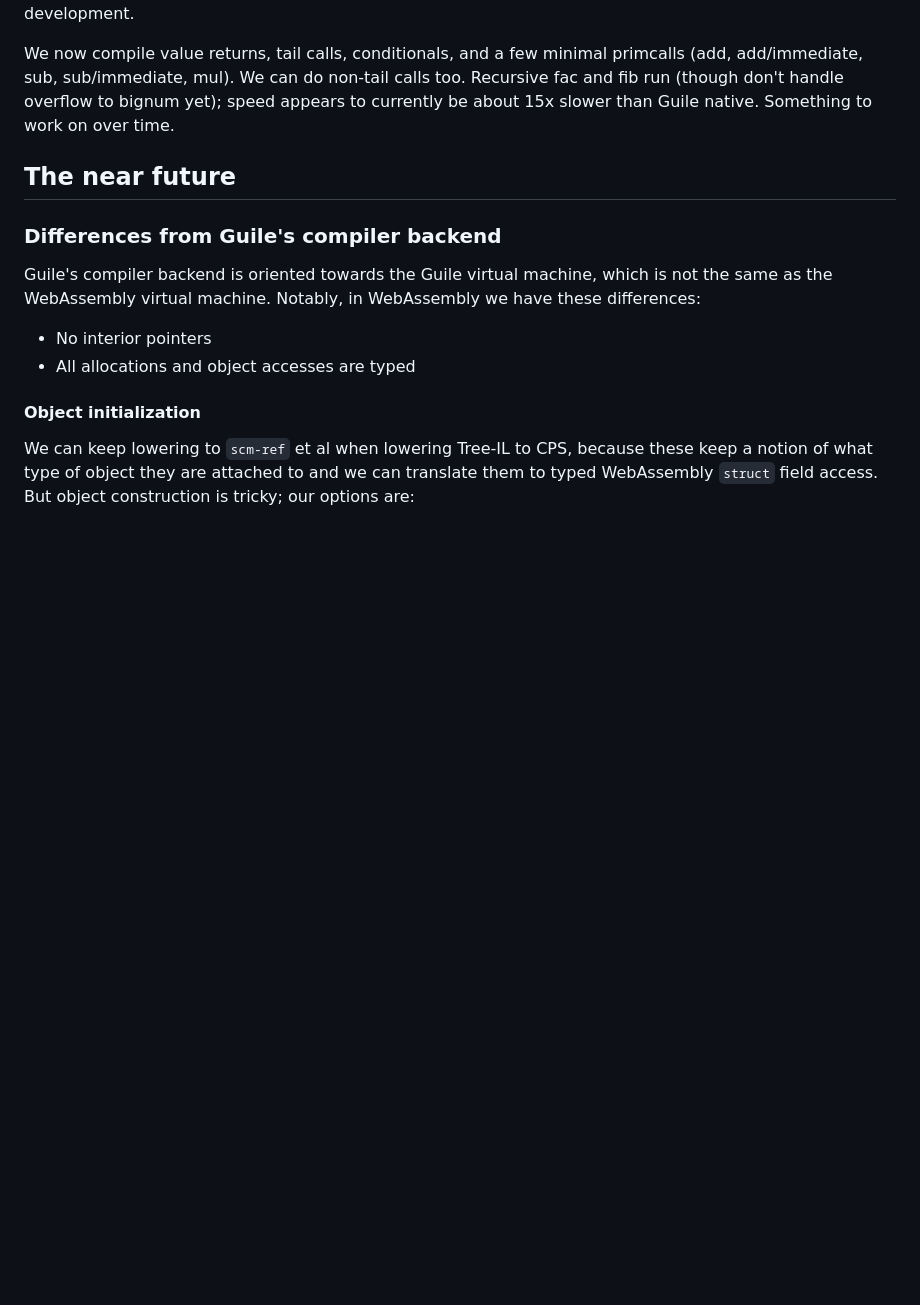
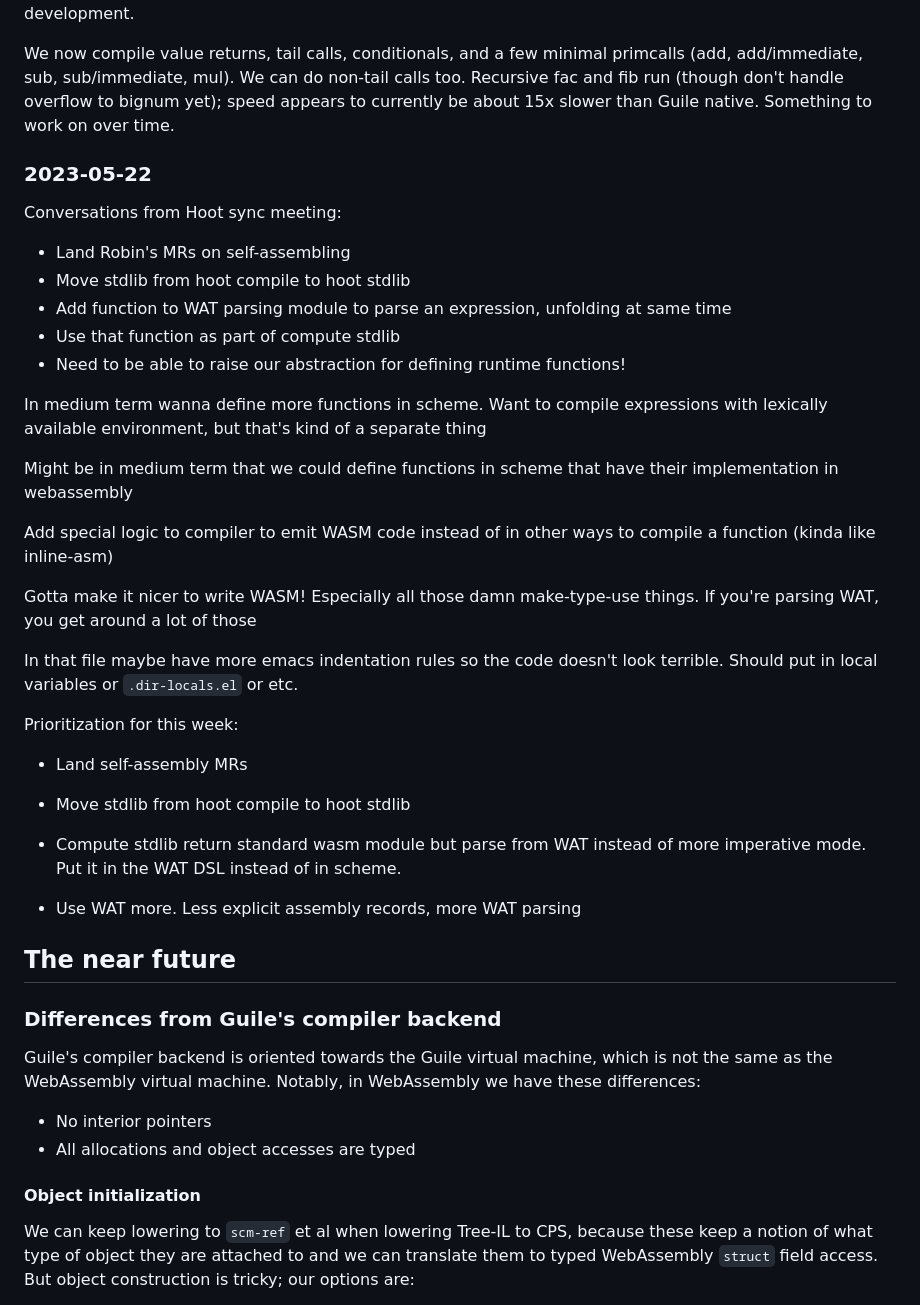
Before and after one commit to v128store/guile-hoot, a Markdown page: design/log.md, the part around the change. Rendered like a GitHub page; blank space fills up the shorter version.

Commit message:
Notes from 2023-05-22 Hoot sync meeting

```diff
--- a/design/log.md
+++ b/design/log.md
@@ -164,6 +164,44 @@ do non-tail calls too.  Recursive fac and fib run (though don't handle
 overflow to bignum yet); speed appears to currently be about 15x slower
 than Guile native.  Something to work on over time.
 
+### 2023-05-22
+
+Conversations from Hoot sync meeting:
+
+- Land Robin's MRs on self-assembling
+- Move stdlib from hoot compile to hoot stdlib
+- Add function to WAT parsing module to parse an expression,
+  unfolding at same time
+- Use that function as part of compute stdlib
+- Need to be able to raise our abstraction for defining runtime functions!
+
+In medium term wanna define more functions in scheme.  Want to compile
+expressions with lexically available environment, but that's kind of a
+separate thing
+
+Might be in medium term that we could define functions in scheme that have
+their implementation in webassembly
+
+Add special logic to compiler to emit WASM code instead of in other ways
+to compile a function (kinda like inline-asm)
+
+Gotta make it nicer to write WASM!  Especially all those damn make-type-use
+things.  If you're parsing WAT, you get around a lot of those
+
+In that file maybe have more emacs indentation rules so the code
+doesn't look terrible.  Should put in local variables or `.dir-locals.el`
+or etc.
+
+Prioritization for this week:
+
+- Land self-assembly MRs
+
+- Move stdlib from hoot compile to hoot stdlib
+- Compute stdlib return standard wasm module but parse from WAT
+  instead of more imperative mode.  Put it in the WAT DSL instead of
+  in scheme.
+- Use WAT more.  Less explicit assembly records, more WAT parsing
+
 ## The near future
 
 ### Differences from Guile's compiler backend
```
